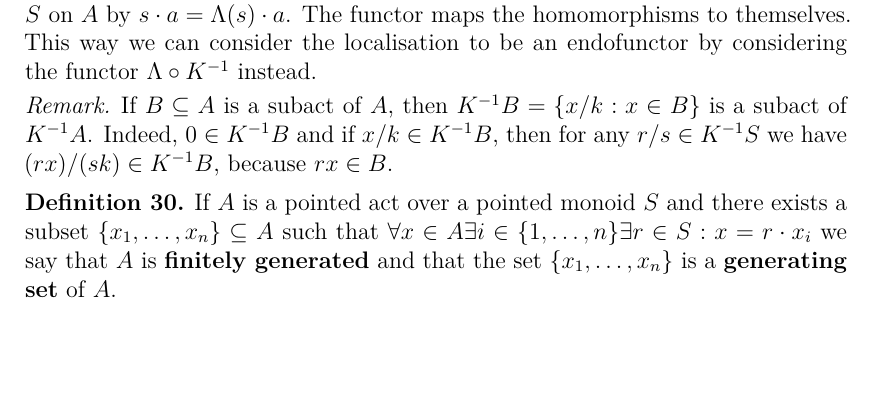
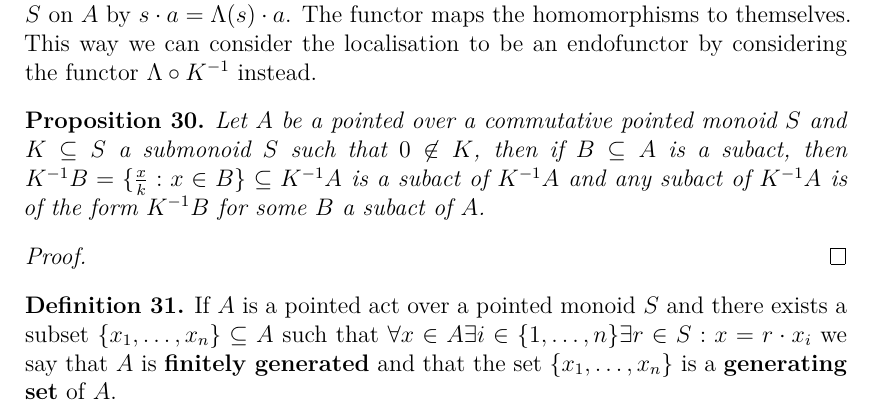
Before and after one commit to marijadebe/thesis, a LaTeX thesis (thesis.tex, which reads chap02.tex): part of page 15 of 33 before the commit and part of page 15 of 34 after it, cut so that both start at the same text, the shorter picture padded with empty space. Compiled offline with XeLaTeX.

Commit message:
localisation

```diff
--- a/chap02.tex
+++ b/chap02.tex
@@ -301,10 +301,14 @@ We will now construct the products and coproducts in $\actcat{S}$.
     homomorphisms to themselves. This way we can consider the
     localisation to be an endofunctor by considering the functor $\Lambda\circ K^{-1}$ instead.
 \end{remark}
-\begin{remark}
-    If $B\subseteq A$ is a subact of $A$, then $K^{-1} B = \{ x/k : x\in B \}$ is a subact of $K^{-1} A$. Indeed, $0\in K^{-1} B$ and if
-    $x/k\in K^{-1} B$, then for any $r/s\in K^{-1} S$ we have $(rx)/(sk)\in K^{-1} B$, because $rx\in B$.
-\end{remark}
+\begin{proposition}
+    Let $A$ be a pointed over a commutative pointed monoid $S$ and $K\subseteq S$ a submonoid $S$ such that $0\not\in K$, then
+    if $B\subseteq A$ is a subact, then $K^{-1}B = \{\frac{x}{k}: x \in B\}\subseteq K^{-1}A$ is a subact of $K^{-1}A$ and any subact of $K^{-1}A$ is of the form
+    $K^{-1} B$ for some $B$ a subact of $A$.
+\end{proposition}
+\begin{proof}
+
+\end{proof}
 \begin{definition}
     If $A$ is a pointed act over a pointed monoid $S$ and there exists a subset $\{x_1,\dots,x_n\}\subseteq A$ such that
     $\forall x\in A \exists i\in\{1,\dots,n\} \exists r\in S : x = r\cdot x_i$ we say that $A$ is \textbf{finitely generated}
```
Also changed, not shown: 9 other files.
